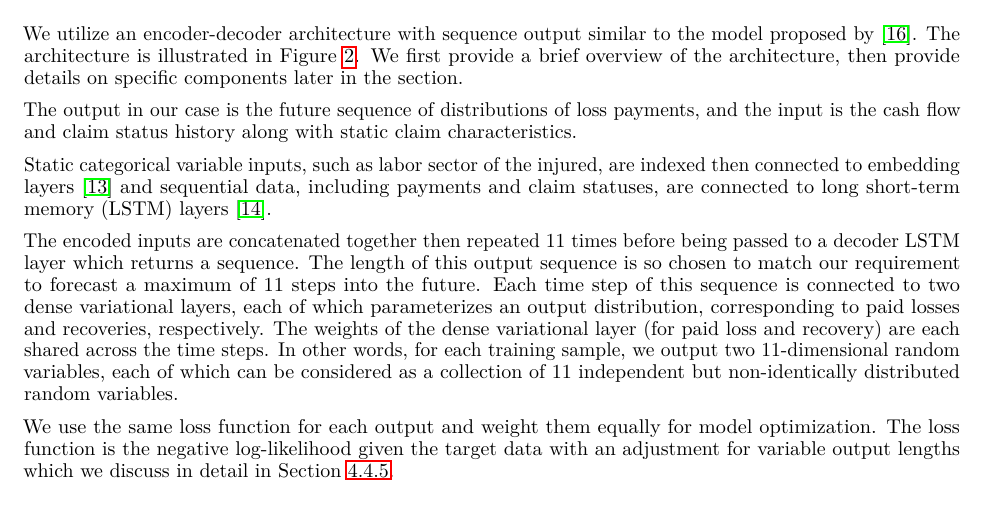
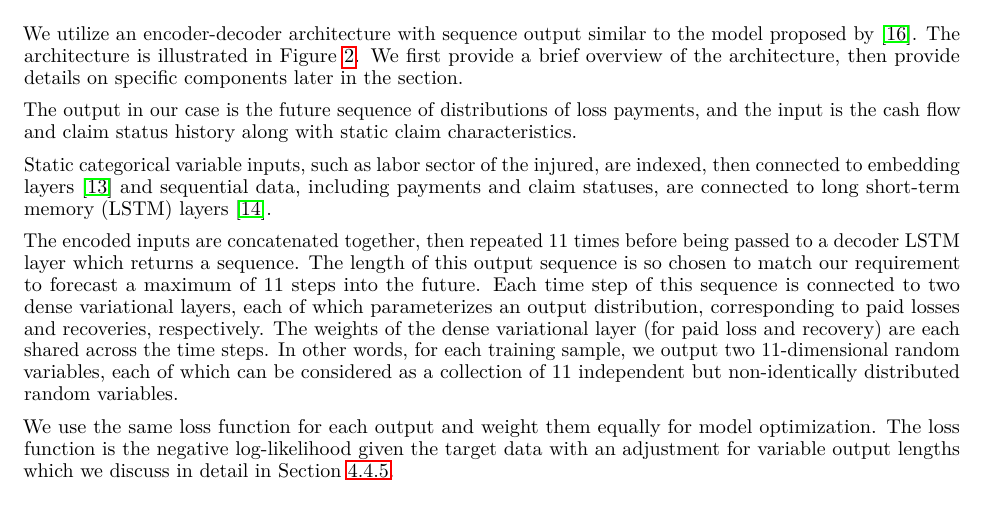
Before and after one commit to casact/rp-bnn-claims, a LaTeX paper (manuscript/template.tex): part of page 6 of 12, cut so that both start at the same text. Compiled offline with pdfLaTeX.

Commit message:
edits p. 6

```diff
--- a/manuscript/template.tex
+++ b/manuscript/template.tex
@@ -445,11 +445,11 @@ characteristics.
 \end{figure}
 
 Static categorical variable inputs, such as labor sector of the injured, are
-indexed then connected to embedding layers \cite{guoEntityEmbeddings2016} and
+indexed, then connected to embedding layers \cite{guoEntityEmbeddings2016} and
 sequential data, including payments and claim statuses, are connected to long
 short-term memory (LSTM) layers \cite{hochreiterLongShortterm1997}.
 
-The encoded inputs are concatenated together then repeated 11 times before being
+The encoded inputs are concatenated together, then repeated 11 times before being
 passed to a decoder LSTM layer which returns a sequence. The length of this
 output sequence is so chosen to match our requirement to forecast a maximum of
 11 steps into the future. Each time step of this sequence is connected to two
```
